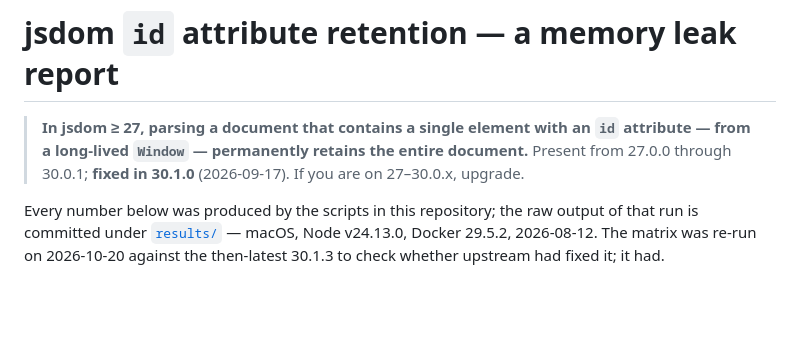
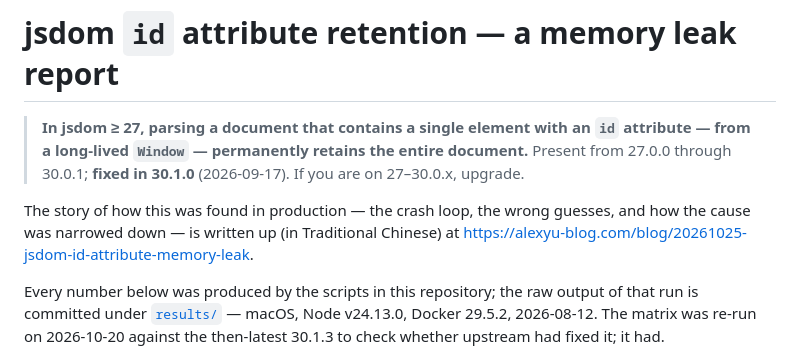
Before and after one commit to j620656786206/jsdom-id-retention-report, a Markdown page: README.md, the part around the change. GitHub-like rendering; blank space fills up the shorter version.

Commit message:
Link the writeup now that it is published
Co-Authored-By: Claude Opus 5.5 <noreply@anthropic.com>
Claude-Session: https://claude.ai/code/session_01A6s6yrfxho3L7cvDyn1rMZ

```diff
--- a/README.md
+++ b/README.md
@@ -6,6 +6,10 @@
 > attribute — from a long-lived `Window` — permanently retains the entire
 > document.** Present from 27.0.0 through 30.0.1; **fixed in 30.1.0**
 > (2026-09-17). If you are on 27–30.0.x, upgrade.
+
+The story of how this was found in production — the crash loop, the wrong
+guesses, and how the cause was narrowed down — is written up (in Traditional
+Chinese) at [https://alexyu-blog.com/blog/20261025-jsdom-id-attribute-memory-leak](https://alexyu-blog.com/blog/20261025-jsdom-id-attribute-memory-leak).
 
 Every number below was produced by the scripts in this repository; the raw
 output of that run is committed under [`results/`](results/) — macOS,
```
Also changed, not shown: README.zh-TW.md (+2 -0 lines).
